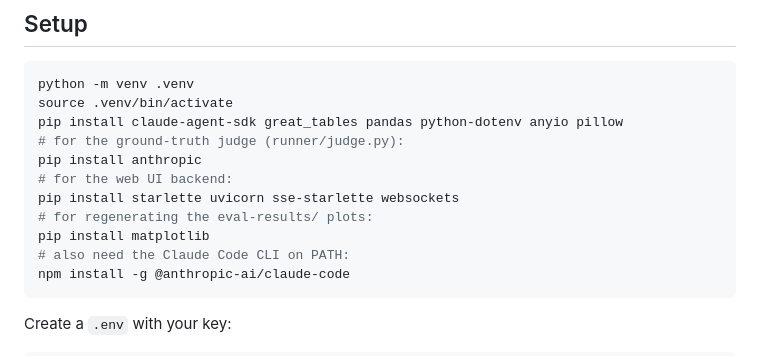
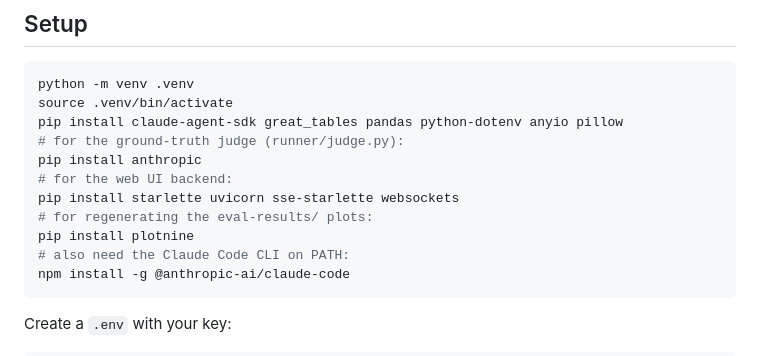
Before and after one commit to HrudithL/gt-skill, a Markdown page: README.md, the part around the change. GitHub-like rendering.

Commit message:
feat(eval-results): switch plots to plotnine, combine cost+tokens, clean up box plot
Replaces the 4 near-identical matplotlib make_plots.py scripts' chart code
with a shared plotnine module (eval-results/_plots.py) so formatting stays
consistent across creator/scripts/house/prose instead of drifting 4 ways.

- New usage.png replaces the separate cost.png + tokens.png: one bar chart
  of total tokens per prompt (skill mean vs. baseline) with each bar's USD
  cost labeled directly above it, so token volume and its dollar cost read
  together instead of needing two charts.
- comparator_score.png box plot drops the mean-triangle marker and extra
  chart chrome, keeping just the box + a single baseline point in the
  existing 2-color palette.
- consistency.png re-themed to match, with the per-row numeric spread
  annotation removed (the segment length already encodes it, and the label
  risked clipping past the plot's right edge).
- Regenerated all 12 PNGs (3 per skill x 4 skills) from each skill's
  existing metrics.json; visually verified none clip text against the
  canvas edge.
- Updated SUMMARY.md (all 4 skills + top-level) and README.md's
  `pip install matplotlib` -> `pip install plotnine` to match.

Co-Authored-By: Claude Sonnet 5 <noreply@anthropic.com>

````diff
--- a/README.md
+++ b/README.md
@@ -13,7 +13,7 @@ pip install anthropic
 # for the web UI backend:
 pip install starlette uvicorn sse-starlette websockets
 # for regenerating the eval-results/ plots:
-pip install matplotlib
+pip install plotnine
 # also need the Claude Code CLI on PATH:
 npm install -g @anthropic-ai/claude-code
 ```
````
